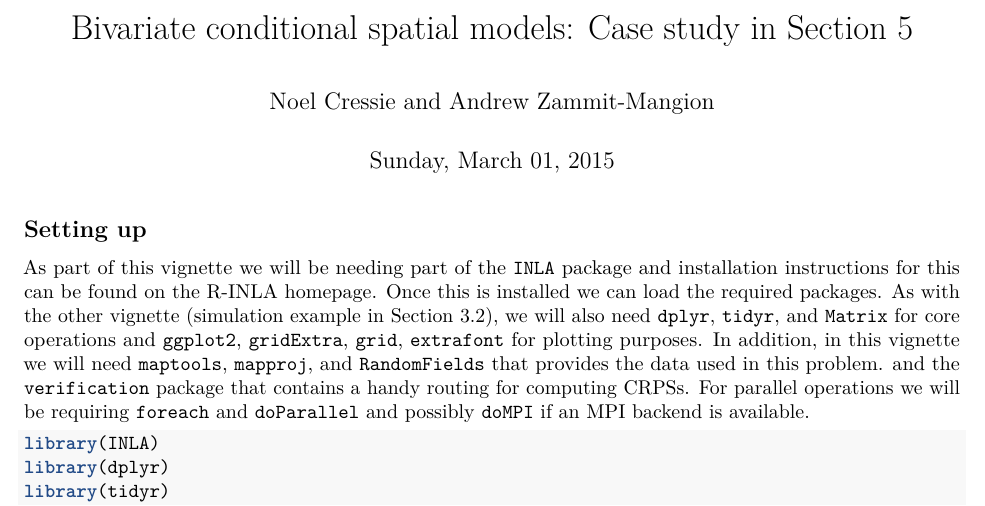
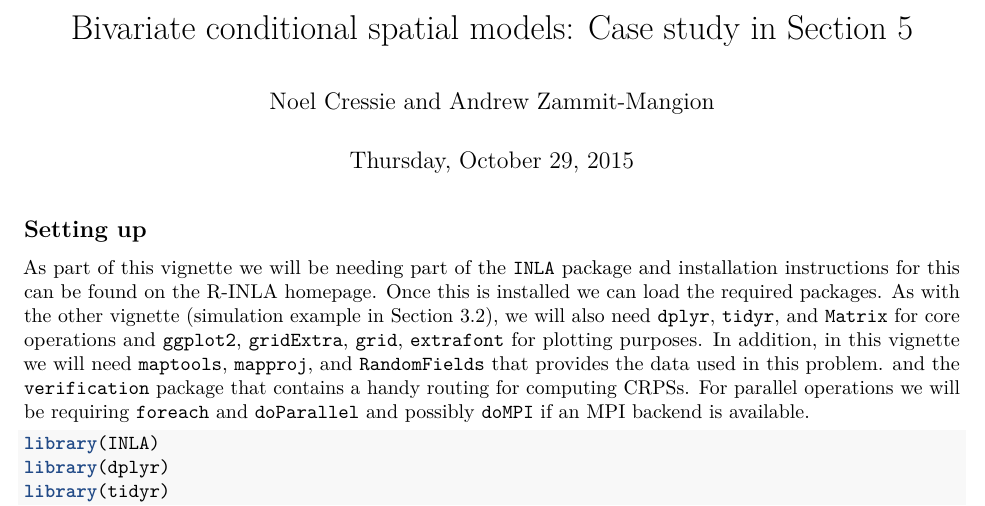
Before and after one commit to andrewzm/bicon, an R Markdown document (vignettes/temperature_pressure.Rmd): part of page 1 of 21, cut so that both start at the same text. Rendered offline with R 4.5, knitr and Pandoc, then LaTeX, with nearby package versions; some code elsewhere in the file could not run offline.

Commit message:
Updated vignette

```diff
--- a/vignettes/temperature_pressure.Rmd
+++ b/vignettes/temperature_pressure.Rmd
@@ -1,7 +1,7 @@
 ---
 title: 'Bivariate conditional spatial models: Case study in Section 5'
 author: "Noel Cressie and Andrew Zammit-Mangion"
-date: "Sunday, March 01, 2015"
+date: "Thursday, October 29, 2015"
 output:
   pdf_document:
     fig_caption: yes
```
Also changed, not shown: vignettes/temperature_pressure.pdf (added).
